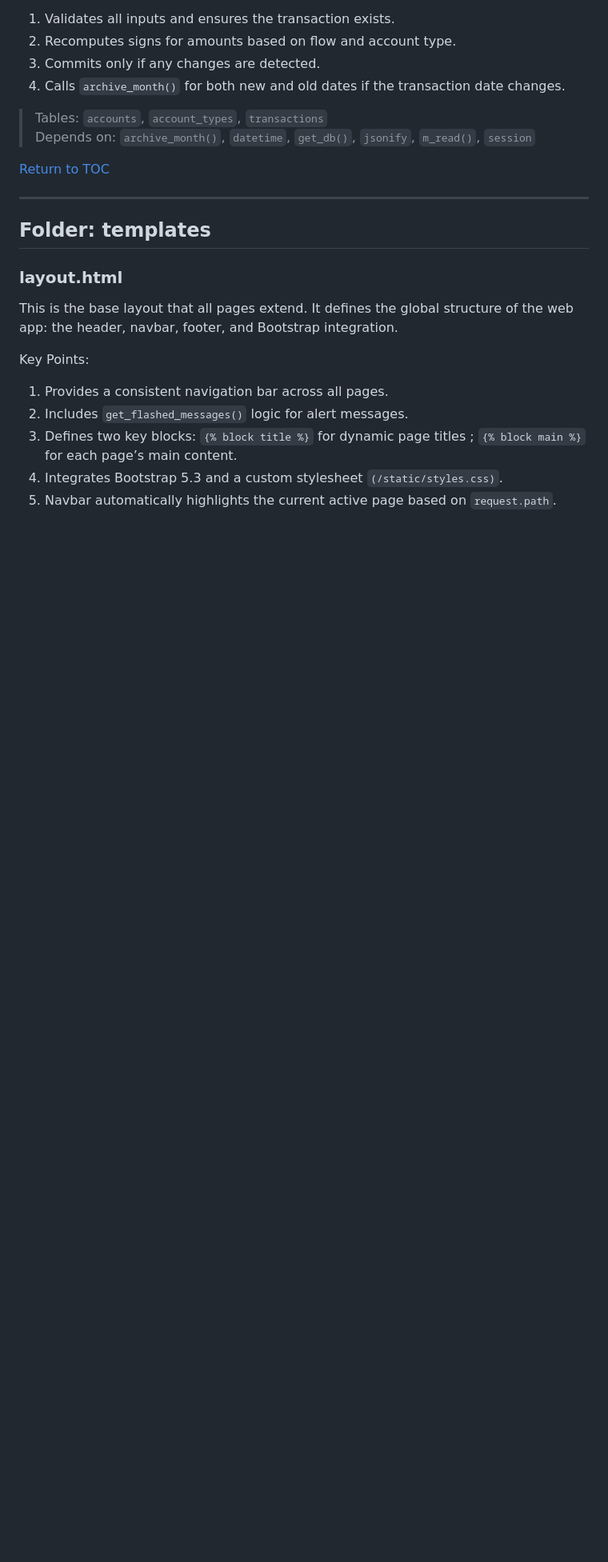
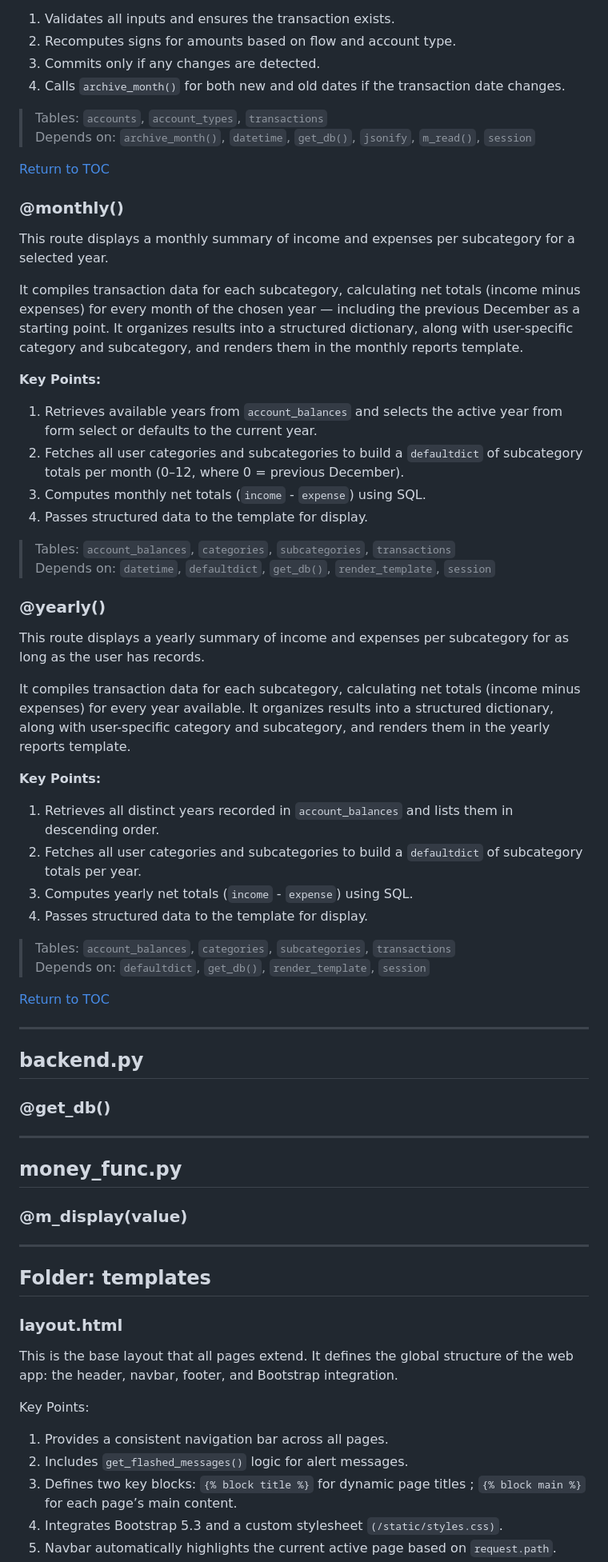
Before and after one commit to pixel4panda/creative-chronicles, a Markdown page: Financial App/README.md, the part around the change printed below. Shown: that part at 80% size. Drawn GitHub-style; blank space fills up the shorter version.

```diff
--- a/Financial App/README.md
+++ b/Financial App/README.md
@@ -253,6 +253,48 @@ It compares the new values to the existing record, updates changed fields, and r
 >Depends on: `archive_month()`, `datetime`, `get_db()`, `jsonify`,  `m_read()`, `session`
 
 [Return to TOC](#table-of-contents)
+
+### @monthly()
+
+This route displays a monthly summary of income and expenses per subcategory for a selected year.
+
+It compiles transaction data for each subcategory, calculating net totals (income minus expenses) for every month of the chosen year — including the previous December as a starting point. It organizes results into a structured dictionary, along with user-specific category and subcategory, and renders them in the monthly reports template.
+
+**Key Points:**
+1. Retrieves available years from `account_balances` and selects the active year from form select or defaults to the current year.
+2. Fetches all user categories and subcategories to build a `defaultdict` of subcategory totals per month (0–12, where 0 = previous December).
+3. Computes monthly net totals (`income` - `expense`) using SQL.
+4. Passes structured data to the template for display.
+
+>Tables: `account_balances`, `categories`, `subcategories`, `transactions`
+>Depends on: `datetime`, `defaultdict`, `get_db()`, `render_template`, `session`
+
+### @yearly()
+
+This route displays a yearly summary of income and expenses per subcategory for as long as the user has records.
+
+It compiles transaction data for each subcategory, calculating net totals (income minus expenses) for every year available. It organizes results into a structured dictionary, along with user-specific category and subcategory, and renders them in the yearly reports template.
+
+**Key Points:**
+1. Retrieves all distinct years recorded in `account_balances` and lists them in descending order.
+2. Fetches all user categories and subcategories to build a `defaultdict` of subcategory totals per year.
+3. Computes yearly net totals (`income` - `expense`) using SQL.
+4. Passes structured data to the template for display.
+
+>Tables: `account_balances`, `categories`, `subcategories`, `transactions`
+>Depends on: `defaultdict`, `get_db()`, `render_template`, `session`
+
+[Return to TOC](#table-of-contents)
+
+---
+## backend.py
+
+### @get_db()
+
+---
+## money_func.py
+
+### @m_display(value)
 
 ---
 ## Folder: templates
```
Also changed, not shown: other parts of Financial App/README.md (+2 -2 lines).
